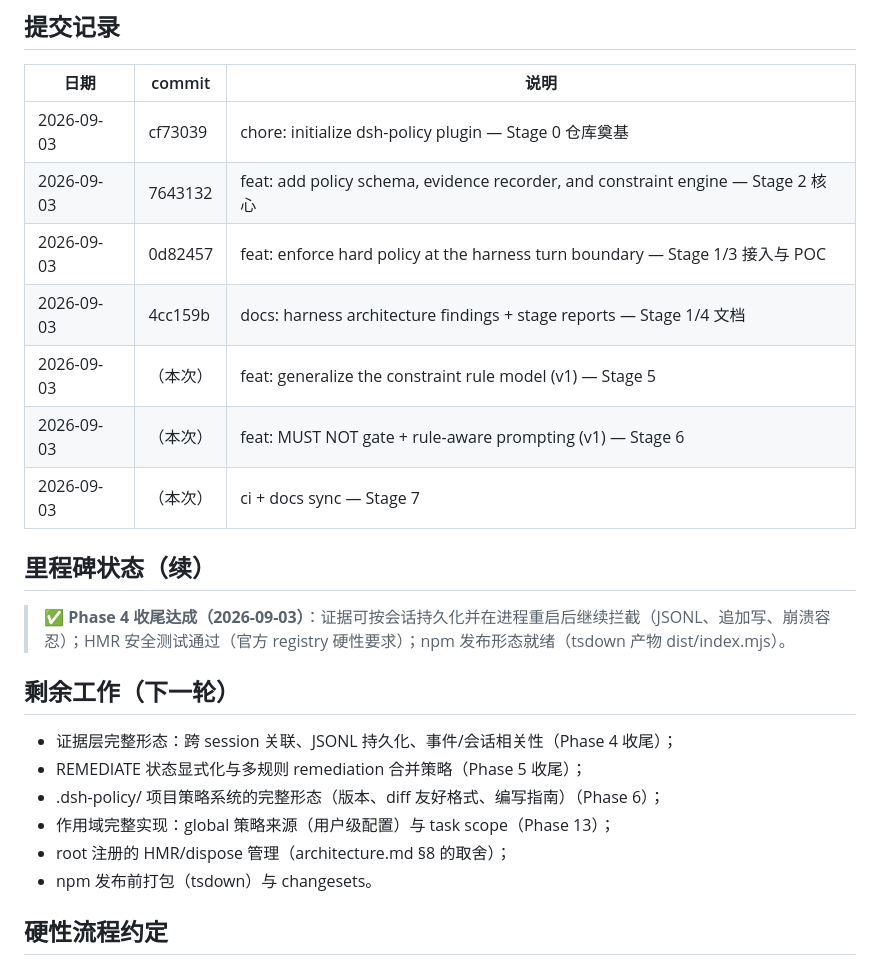
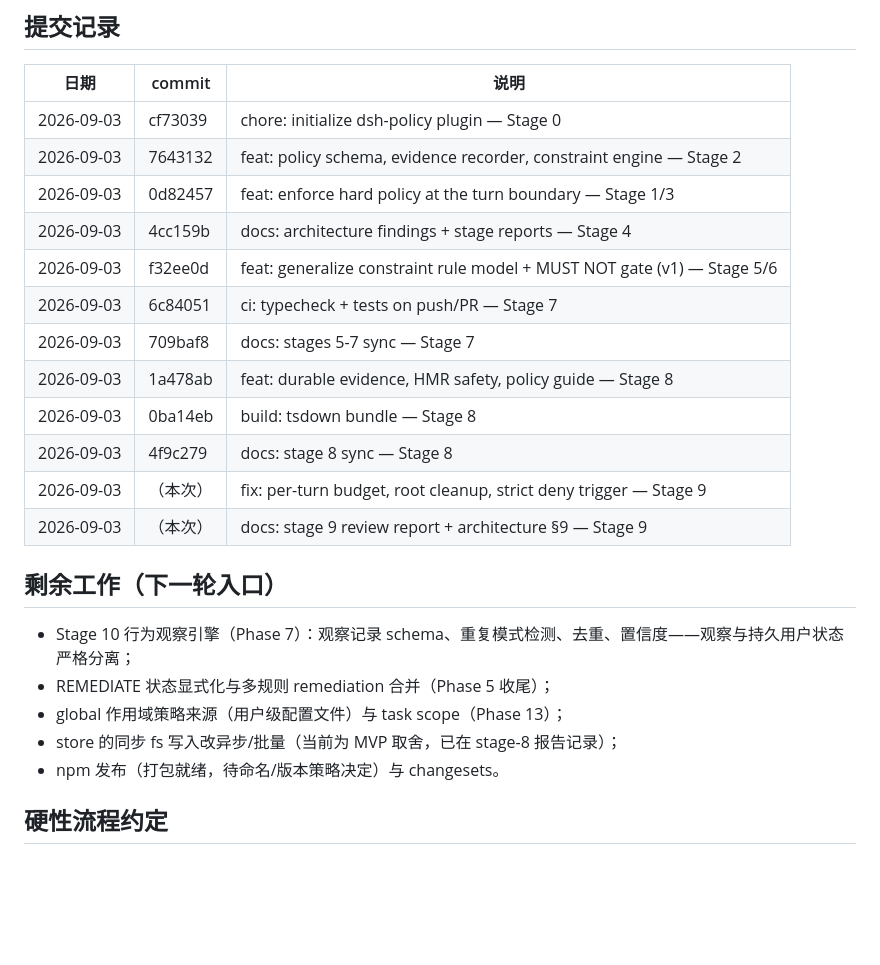
Before and after one commit to x7687315-gif/dsh-policy, a Markdown page: docs/PROGRESS.md, the part around one of its changes. Drawn GitHub-style; blank space fills up the shorter version.

```diff
--- a/docs/PROGRESS.md
+++ b/docs/PROGRESS.md
@@ -45,26 +49,26 @@
 
 | 日期 | commit | 说明 |
 |---|---|---|
-| 2026-09-03 | cf73039 | chore: initialize dsh-policy plugin — Stage 0 仓库奠基 |
-| 2026-09-03 | 7643132 | feat: add policy schema, evidence recorder, and constraint engine — Stage 2 核心 |
-| 2026-09-03 | 0d82457 | feat: enforce hard policy at the harness turn boundary — Stage 1/3 接入与 POC |
-| 2026-09-03 | 4cc159b | docs: harness architecture findings + stage reports — Stage 1/4 文档 |
-| 2026-09-03 | （本次） | feat: generalize the constraint rule model (v1) — Stage 5 |
-| 2026-09-03 | （本次） | feat: MUST NOT gate + rule-aware prompting (v1) — Stage 6 |
-| 2026-09-03 | （本次） | ci + docs sync — Stage 7 |
+| 2026-09-03 | cf73039 | chore: initialize dsh-policy plugin — Stage 0 |
+| 2026-09-03 | 7643132 | feat: policy schema, evidence recorder, constraint engine — Stage 2 |
+| 2026-09-03 | 0d82457 | feat: enforce hard policy at the turn boundary — Stage 1/3 |
+| 2026-09-03 | 4cc159b | docs: architecture findings + stage reports — Stage 4 |
+| 2026-09-03 | f32ee0d | feat: generalize constraint rule model + MUST NOT gate (v1) — Stage 5/6 |
+| 2026-09-03 | 6c84051 | ci: typecheck + tests on push/PR — Stage 7 |
+| 2026-09-03 | 709baf8 | docs: stages 5-7 sync — Stage 7 |
+| 2026-09-03 | 1a478ab | feat: durable evidence, HMR safety, policy guide — Stage 8 |
+| 2026-09-03 | 0ba14eb | build: tsdown bundle — Stage 8 |
+| 2026-09-03 | 4f9c279 | docs: stage 8 sync — Stage 8 |
+| 2026-09-03 | （本次） | fix: per-turn budget, root cleanup, strict deny trigger — Stage 9 |
+| 2026-09-03 | （本次） | docs: stage 9 review report + architecture §9 — Stage 9 |
 
-## 里程碑状态（续）
+## 剩余工作（下一轮入口）
 
-> ✅ **Phase 4 收尾达成（2026-09-03）**：证据可按会话持久化并在进程重启后继续拦截（JSONL、追加写、崩溃容忍）；HMR 安全测试通过（官方 registry 硬性要求）；npm 发布形态就绪（tsdown 产物 dist/index.mjs）。
-
-## 剩余工作（下一轮）
-
-- 证据层完整形态：跨 session 关联、JSONL 持久化、事件/会话相关性（Phase 4 收尾）；
-- REMEDIATE 状态显式化与多规则 remediation 合并策略（Phase 5 收尾）；
-- .dsh-policy/ 项目策略系统的完整形态（版本、diff 友好格式、编写指南）（Phase 6）；
-- 作用域完整实现：global 策略来源（用户级配置）与 task scope（Phase 13）；
-- root 注册的 HMR/dispose 管理（architecture.md §8 的取舍）；
-- npm 发布前打包（tsdown）与 changesets。
+- Stage 10 行为观察引擎（Phase 7）：观察记录 schema、重复模式检测、去重、置信度——观察与持久用户状态严格分离；
+- REMEDIATE 状态显式化与多规则 remediation 合并（Phase 5 收尾）；
+- global 作用域策略来源（用户级配置文件）与 task scope（Phase 13）；
+- store 的同步 fs 写入改异步/批量（当前为 MVP 取舍，已在 stage-8 报告记录）；
+- npm 发布（打包就绪，待命名/版本策略决定）与 changesets。
 
 ## 硬性流程约定
 
```
Also changed, not shown: other parts of docs/PROGRESS.md (+24 -20 lines), docs/architecture.md (+11 -0 lines), docs/stages/stage-9-缺陷审查与修复.md (added, +47 -0 lines).
